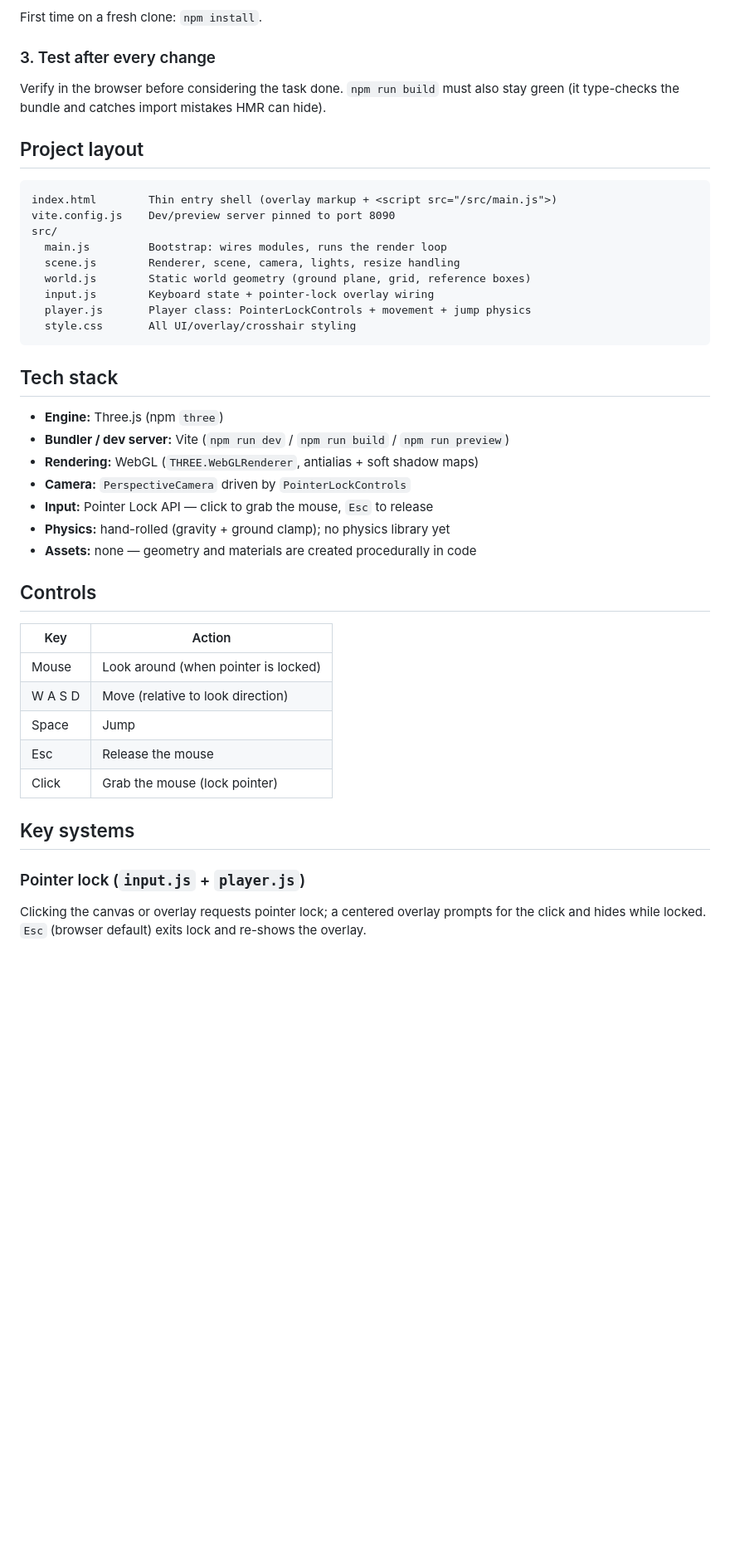
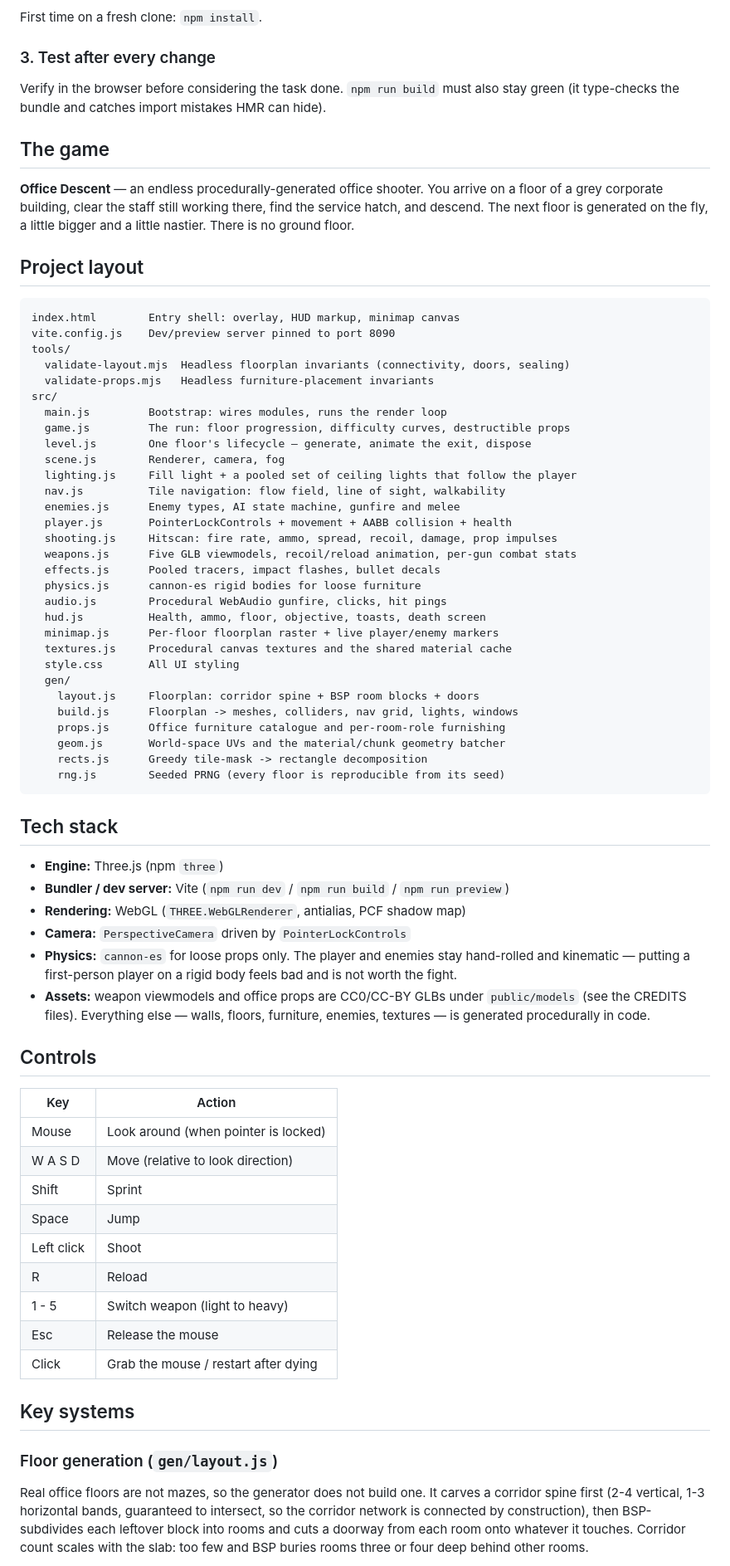
Before and after one commit to miniminefred/fpsgame, a Markdown page: CLAUDE.md, the part around one of its changes. Shown at 83% size. GitHub-like rendering; blank space fills up the shorter version.

Commit message:
Update CLAUDE.md for the office shooter: layout, systems, controls, tech stack

````diff
--- a/CLAUDE.md
+++ b/CLAUDE.md
@@ -60,29 +60,60 @@ First time on a fresh clone: `npm install`.
 Verify in the browser before considering the task done. `npm run build` must also stay
 green (it type-checks the bundle and catches import mistakes HMR can hide).
 
+## The game
+
+**Office Descent** — an endless procedurally-generated office shooter. You arrive on a
+floor of a grey corporate building, clear the staff still working there, find the service
+hatch, and descend. The next floor is generated on the fly, a little bigger and a little
+nastier. There is no ground floor.
+
 ## Project layout
 
 ```
-index.html        Thin entry shell (overlay markup + <script src="/src/main.js">)
+index.html        Entry shell: overlay, HUD markup, minimap canvas
 vite.config.js    Dev/preview server pinned to port 8090
+tools/
+  validate-layout.mjs  Headless floorplan invariants (connectivity, doors, sealing)
+  validate-props.mjs   Headless furniture-placement invariants
 src/
   main.js         Bootstrap: wires modules, runs the render loop
-  scene.js        Renderer, scene, camera, lights, resize handling
-  world.js        Static world geometry (ground plane, grid, reference boxes)
-  input.js        Keyboard state + pointer-lock overlay wiring
-  player.js       Player class: PointerLockControls + movement + jump physics
-  style.css       All UI/overlay/crosshair styling
+  game.js         The run: floor progression, difficulty curves, destructible props
+  level.js        One floor's lifecycle — generate, animate the exit, dispose
+  scene.js        Renderer, camera, fog
+  lighting.js     Fill light + a pooled set of ceiling lights that follow the player
+  nav.js          Tile navigation: flow field, line of sight, walkability
+  enemies.js      Enemy types, AI state machine, gunfire and melee
+  player.js       PointerLockControls + movement + AABB collision + health
+  shooting.js     Hitscan: fire rate, ammo, spread, recoil, damage, prop impulses
+  weapons.js      Five GLB viewmodels, recoil/reload animation, per-gun combat stats
+  effects.js      Pooled tracers, impact flashes, bullet decals
+  physics.js      cannon-es rigid bodies for loose furniture
+  audio.js        Procedural WebAudio gunfire, clicks, hit pings
+  hud.js          Health, ammo, floor, objective, toasts, death screen
+  minimap.js      Per-floor floorplan raster + live player/enemy markers
+  textures.js     Procedural canvas textures and the shared material cache
+  style.css       All UI styling
+  gen/
+    layout.js     Floorplan: corridor spine + BSP room blocks + doors
+    build.js      Floorplan -> meshes, colliders, nav grid, lights, windows
+    props.js      Office furniture catalogue and per-room-role furnishing
+    geom.js       World-space UVs and the material/chunk geometry batcher
+    rects.js      Greedy tile-mask -> rectangle decomposition
+    rng.js        Seeded PRNG (every floor is reproducible from its seed)
 ```
 
 ## Tech stack
 
 - **Engine:** Three.js (npm `three`)
 - **Bundler / dev server:** Vite (`npm run dev` / `npm run build` / `npm run preview`)
-- **Rendering:** WebGL (`THREE.WebGLRenderer`, antialias + soft shadow maps)
+- **Rendering:** WebGL (`THREE.WebGLRenderer`, antialias, PCF shadow map)
 - **Camera:** `PerspectiveCamera` driven by `PointerLockControls`
-- **Input:** Pointer Lock API — click to grab the mouse, `Esc` to release
-- **Physics:** hand-rolled (gravity + ground clamp); no physics library yet
-- **Assets:** none — geometry and materials are created procedurally in code
+- **Physics:** `cannon-es` for loose props only. The player and enemies stay hand-rolled
+  and kinematic — putting a first-person player on a rigid body feels bad and is not worth
+  the fight.
+- **Assets:** weapon viewmodels and office props are CC0/CC-BY GLBs under `public/models`
+  (see the CREDITS files). Everything else — walls, floors, furniture, enemies, textures —
+  is generated procedurally in code.
 
 ## Controls
 
@@ -90,13 +121,20 @@ src/
 |-----|--------|
 | Mouse | Look around (when pointer is locked) |
 | W A S D | Move (relative to look direction) |
+| Shift | Sprint |
 | Space | Jump |
+| Left click | Shoot |
+| R | Reload |
+| 1 - 5 | Switch weapon (light to heavy) |
 | Esc | Release the mouse |
-| Click | Grab the mouse (lock pointer) |
+| Click | Grab the mouse / restart after dying |
 
 ## Key systems
 
-### Pointer lock (`input.js` + `player.js`)
-Clicking the canvas or overlay requests pointer lock; a centered overlay prompts for the
-click and hides while locked. `Esc` (browser default) exits lock and re-shows the overlay.
+### Floor generation (`gen/layout.js`)
+Real office floors are not mazes, so the generator does not build one. It carves a corridor
+spine first (2-4 vertical, 1-3 horizontal bands, guaranteed to intersect, so the corridor
+network is connected by construction), then BSP-subdivides each leftover block into rooms
+and cuts a doorway from each room onto whatever it touches. Corridor count scales with the
+slab: too few and BSP buries rooms three or four deep behind other rooms.
 
````
Also changed, not shown: other parts of CLAUDE.md (+43 -5 lines).
